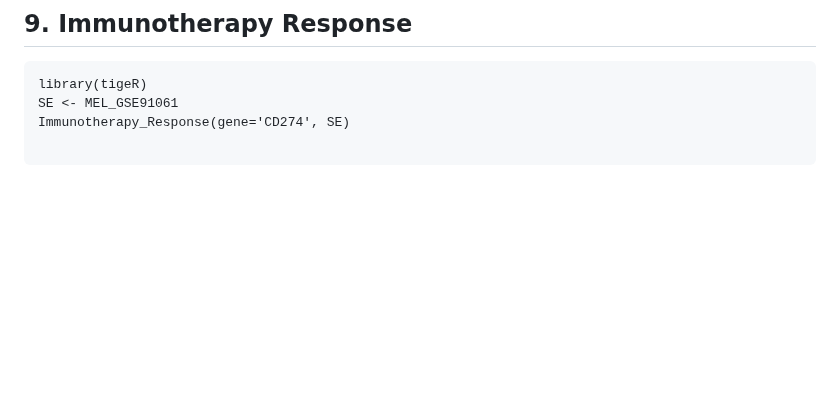
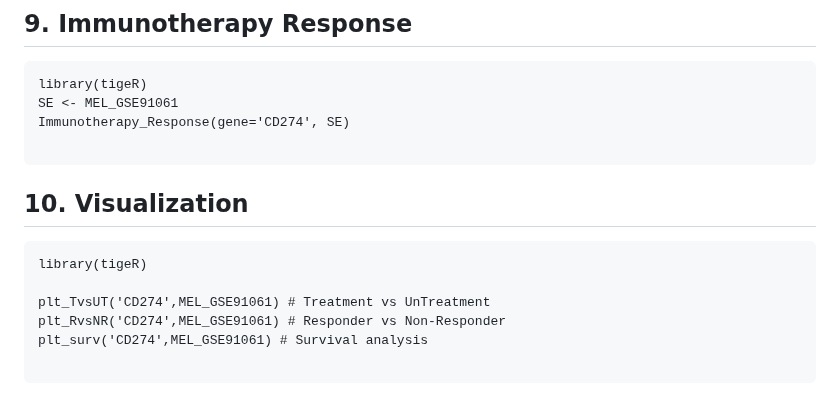
Before and after one commit to YuLab-SMU/tigeR, a Markdown page: README.md, the part around the change. Drawn GitHub-style; blank space fills up the shorter version.

Commit message:
renew README.md

````diff
--- a/README.md
+++ b/README.md
@@ -339,3 +339,12 @@ SE <- MEL_GSE91061
 Immunotherapy_Response(gene='CD274', SE)
 
 ```
+## 10. Visualization
+```
+library(tigeR)
+
+plt_TvsUT('CD274',MEL_GSE91061) # Treatment vs UnTreatment
+plt_RvsNR('CD274',MEL_GSE91061) # Responder vs Non-Responder
+plt_surv('CD274',MEL_GSE91061) # Survival analysis
+
+```
````
